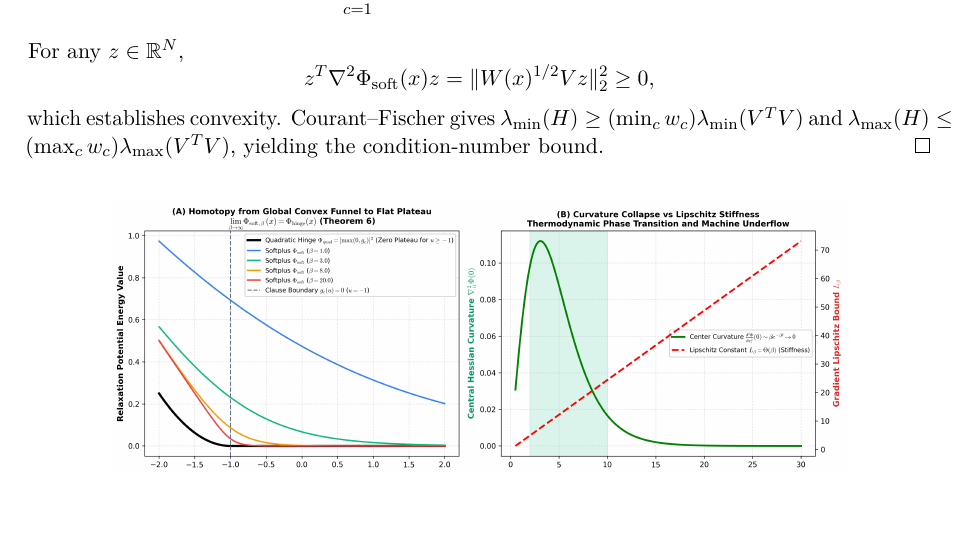
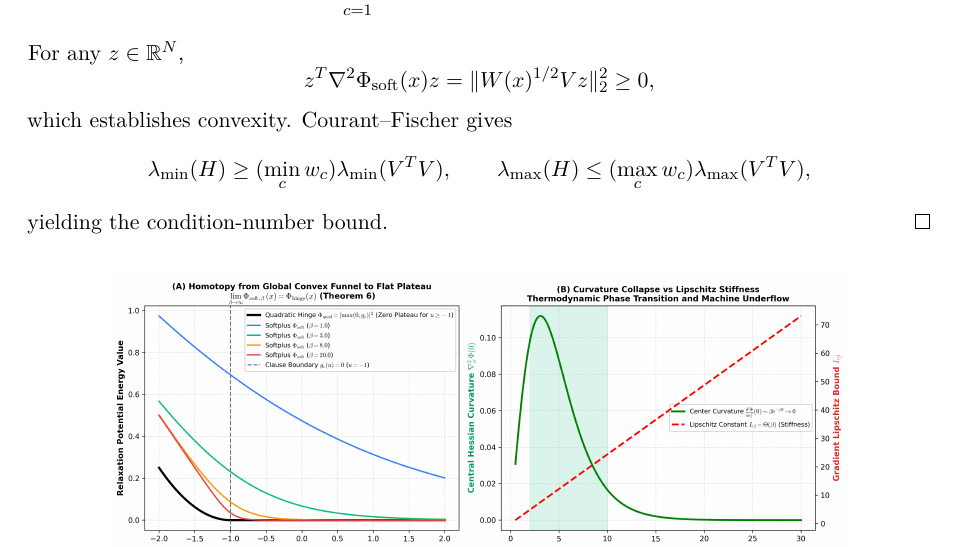
Before and after one commit to thiagocarvalhodba/p-vs-np-carvalho, a LaTeX paper (Publicacoes/CLG_FOUNDATIONS_ARXIV.tex): part of page 8 of 20, cut so that both start at the same text, the shorter picture padded with empty space. Compiled offline with pdfLaTeX.

Commit message:
build(tex): clear final overfull spectral bound

```diff
--- a/Publicacoes/CLG_FOUNDATIONS_ARXIV.tex
+++ b/Publicacoes/CLG_FOUNDATIONS_ARXIV.tex
@@ -339,9 +339,13 @@ For any $z\in\mathbb R^N$,
 z^T\nabla^2\Phi_{\rm soft}(x)z
 =\|W(x)^{1/2}Vz\|_2^2\ge0,
 \]
-which establishes convexity.  Courant--Fischer gives
-$\lambda_{\min}(H)\ge(\min_cw_c)\lambda_{\min}(V^TV)$ and
-$\lambda_{\max}(H)\le(\max_cw_c)\lambda_{\max}(V^TV)$, yielding the condition-number bound.
+which establishes convexity. Courant--Fischer gives
+\[
+\lambda_{\min}(H)\ge(\min_c w_c)\lambda_{\min}(V^TV),
+\qquad
+\lambda_{\max}(H)\le(\max_c w_c)\lambda_{\max}(V^TV),
+\]
+yielding the condition-number bound.
 \end{proof}
 
 \begin{figure}[htbp]
```
